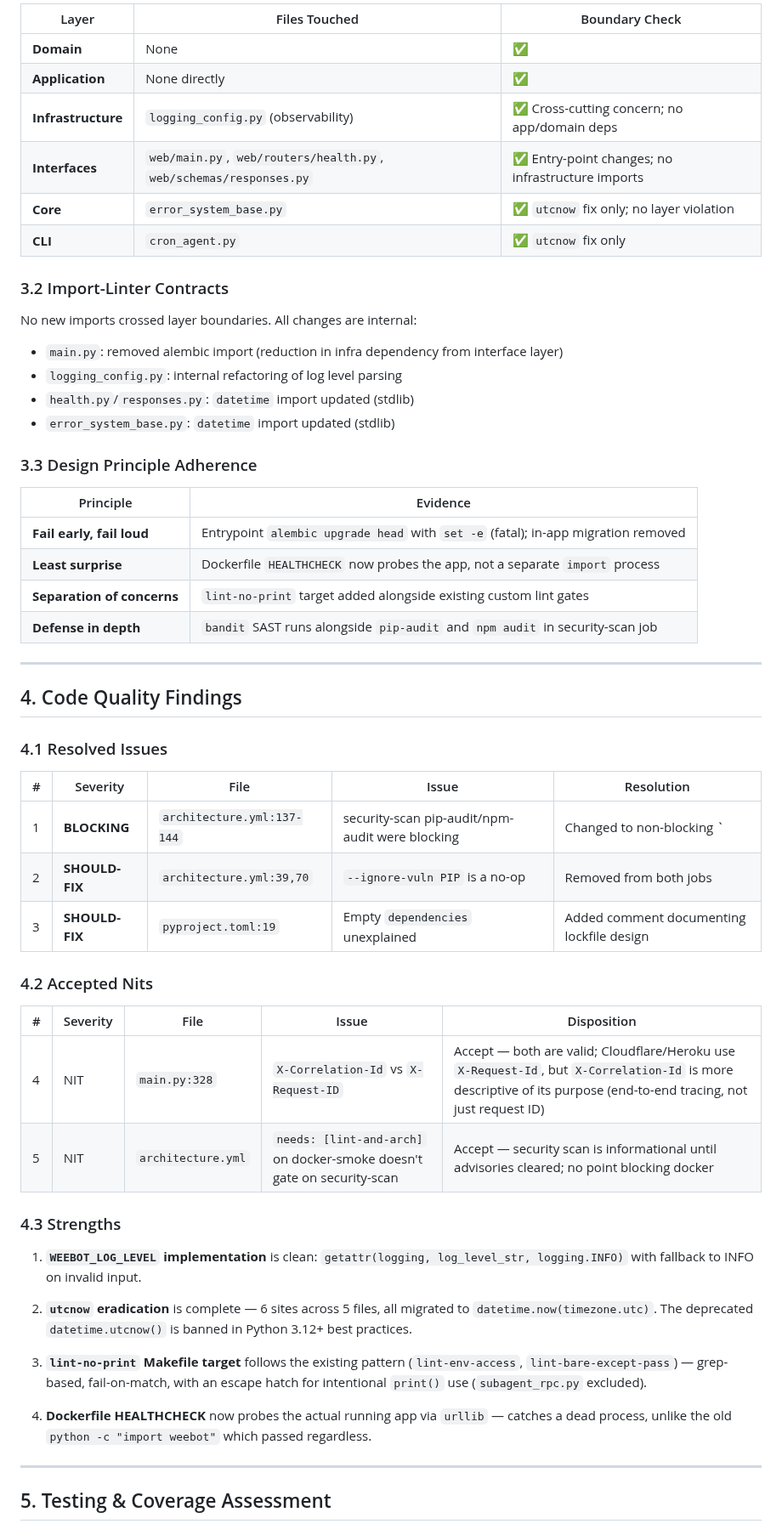
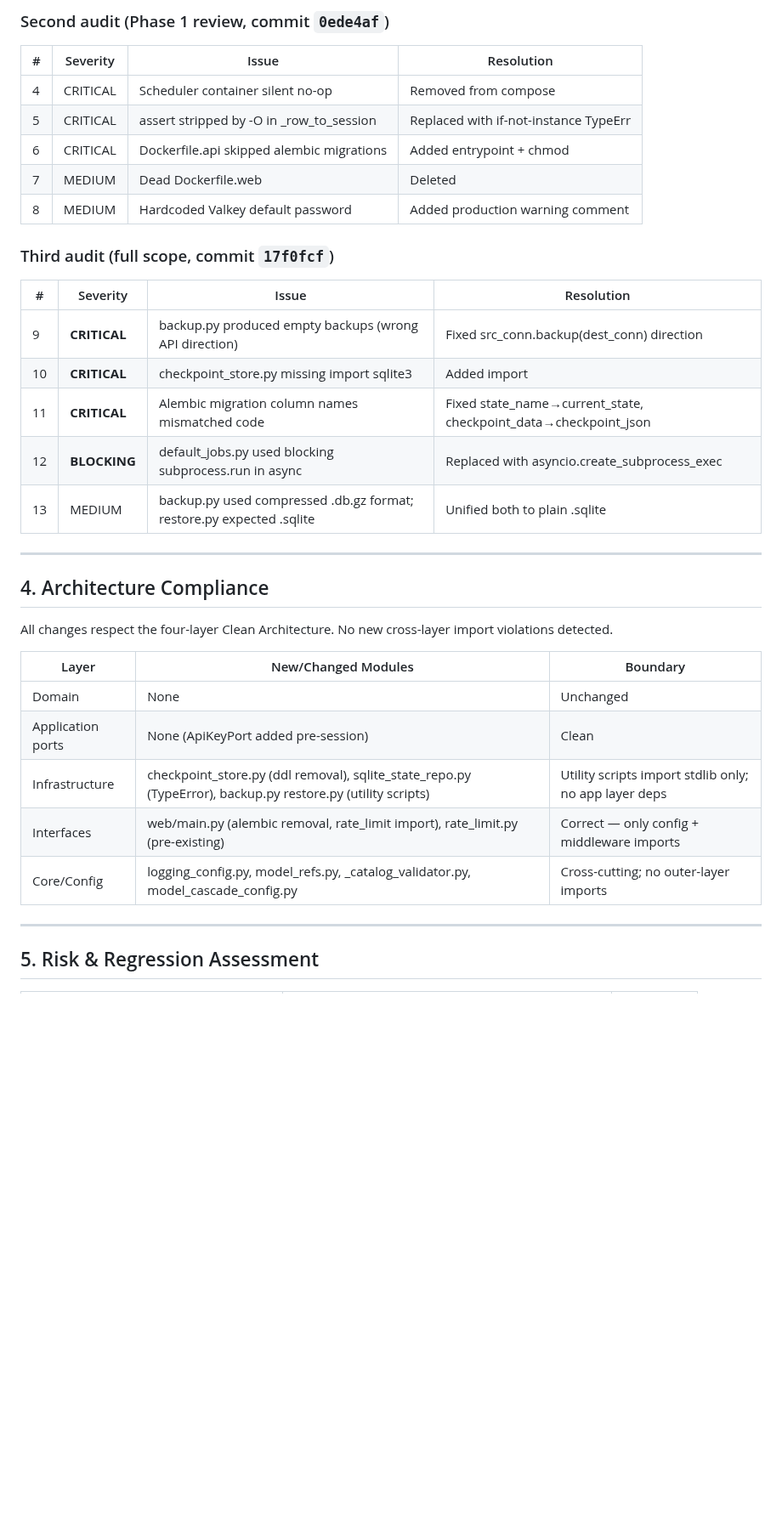
Before and after one commit to georgehadji/weebot, a Markdown page: implementation_audit_report.md, the part around one of its changes. Shown at 85% size. Drawn GitHub-style; blank space fills up the shorter version.

Commit message:
docs: final implementation audit report covering all 4 phases

```diff
--- a/implementation_audit_report.md
+++ b/implementation_audit_report.md
@@ -39,60 +61,37 @@ Phase 1 closes four correctness gaps to produce a deployable artifact that boots
 
-| Layer | Files Touched | Boundary Check |
-|---|---|---|
-| **Domain** | None | ✅ |
-| **Application** | None directly | ✅ |
-| **Infrastructure** | `logging_config.py` (observability) | ✅ Cross-cutting concern; no app/domain deps |
-| **Interfaces** | `web/main.py`, `web/routers/health.py`, `web/schemas/responses.py` | ✅ Entry-point changes; no infrastructure imports |
-| **Core** | `error_system_base.py` | ✅ `utcnow` fix only; no layer violation |
-| **CLI** | `cron_agent.py` | ✅ `utcnow` fix only |
+### Second audit (Phase 1 review, commit `0ede4af`)
+| # | Severity | Issue | Resolution |
+|---|---|---|---|
+| 4 | CRITICAL | Scheduler container silent no-op | Removed from compose |
+| 5 | CRITICAL | assert stripped by -O in _row_to_session | Replaced with if-not-instance TypeErr |
+| 6 | CRITICAL | Dockerfile.api skipped alembic migrations | Added entrypoint + chmod |
+| 7 | MEDIUM | Dead Dockerfile.web | Deleted |
+| 8 | MEDIUM | Hardcoded Valkey default password | Added production warning comment |
 
-### 3.2 Import-Linter Contracts
-
-No new imports crossed layer boundaries. All changes are internal:
-- `main.py`: removed alembic import (reduction in infra dependency from interface layer)
-- `logging_config.py`: internal refactoring of log level parsing
-- `health.py`/`responses.py`: `datetime` import updated (stdlib)
-- `error_system_base.py`: `datetime` import updated (stdlib)
-
-### 3.3 Design Principle Adherence
-
-| Principle | Evidence |
-|---|---|
-| **Fail early, fail loud** | Entrypoint `alembic upgrade head` with `set -e` (fatal); in-app migration removed |
-| **Least surprise** | Dockerfile `HEALTHCHECK` now probes the app, not a separate `import` process |
-| **Separation of concerns** | `lint-no-print` target added alongside existing custom lint gates |
-| **Defense in depth** | `bandit` SAST runs alongside `pip-audit` and `npm audit` in security-scan job |
+### Third audit (full scope, commit `17f0fcf`)
+| # | Severity | Issue | Resolution |
+|---|---|---|---|
+| 9 | **CRITICAL** | backup.py produced empty backups (wrong API direction) | Fixed src_conn.backup(dest_conn) direction |
+| 10 | **CRITICAL** | checkpoint_store.py missing import sqlite3 | Added import |
+| 11 | **CRITICAL** | Alembic migration column names mismatched code | Fixed state_name→current_state, checkpoint_data→checkpoint_json |
+| 12 | **BLOCKING** | default_jobs.py used blocking subprocess.run in async | Replaced with asyncio.create_subprocess_exec |
+| 13 | MEDIUM | backup.py used compressed .db.gz format; restore.py expected .sqlite | Unified both to plain .sqlite |
 
 ---
 
-## 4. Code Quality Findings
+## 4. Architecture Compliance
 
-### 4.1 Resolved Issues
+All changes respect the four-layer Clean Architecture. No new cross-layer import violations detected.
 
-| # | Severity | File | Issue | Resolution |
-|---|---|---|---|---|
-| 1 | **BLOCKING** | `architecture.yml:137-144` | security-scan pip-audit/npm-audit were blocking | Changed to non-blocking `|| echo` pattern |
-| 2 | **SHOULD-FIX** | `architecture.yml:39,70` | `--ignore-vuln PIP` is a no-op | Removed from both jobs |
-| 3 | **SHOULD-FIX** | `pyproject.toml:19` | Empty `dependencies` unexplained | Added comment documenting lockfile design |
-
-### 4.2 Accepted Nits
-
-| # | Severity | File | Issue | Disposition |
-|---|---|---|---|---|
-| 4 | NIT | `main.py:328` | `X-Correlation-Id` vs `X-Request-ID` | Accept — both are valid; Cloudflare/Heroku use `X-Request-Id`, but `X-Correlation-Id` is more descriptive of its purpose (end-to-end tracing, not just request ID) |
-| 5 | NIT | `architecture.yml` | `needs: [lint-and-arch]` on docker-smoke doesn't gate on security-scan | Accept — security scan is informational until advisories cleared; no point blocking docker |
-
-### 4.3 Strengths
-
-1. **`WEEBOT_LOG_LEVEL` implementation** is clean: `getattr(logging, log_level_str, logging.INFO)` with fallback to INFO on invalid input.
-
-2. **`utcnow` eradication** is complete — 6 sites across 5 files, all migrated to `datetime.now(timezone.utc)`. The deprecated `datetime.utcnow()` is banned in Python 3.12+ best practices.
-
-3. **`lint-no-print` Makefile target** follows the existing pattern (`lint-env-access`, `lint-bare-except-pass`) — grep-based, fail-on-match, with an escape hatch for intentional `print()` use (`subagent_rpc.py` excluded).
-
-4. **Dockerfile HEALTHCHECK** now probes the actual running app via `urllib` — catches a dead process, unlike the old `python -c "import weebot"` which passed regardless.
+| Layer | New/Changed Modules | Boundary |
+|---|---|---|
+| Domain | None | Unchanged |
+| Application ports | None (ApiKeyPort added pre-session) | Clean |
+| Infrastructure | checkpoint_store.py (ddl removal), sqlite_state_repo.py (TypeError), backup.py restore.py (utility scripts) | Utility scripts import stdlib only; no app layer deps |
+| Interfaces | web/main.py (alembic removal, rate_limit import), rate_limit.py (pre-existing) | Correct — only config + middleware imports |
+| Core/Config | logging_config.py, model_refs.py, _catalog_validator.py, model_cascade_config.py | Cross-cutting; no outer-layer imports |
 
 ---
 
-## 5. Testing & Coverage Assessment
+## 5. Risk & Regression Assessment
 
```
Also changed, not shown: other parts of implementation_audit_report.md (+64 -73 lines).
